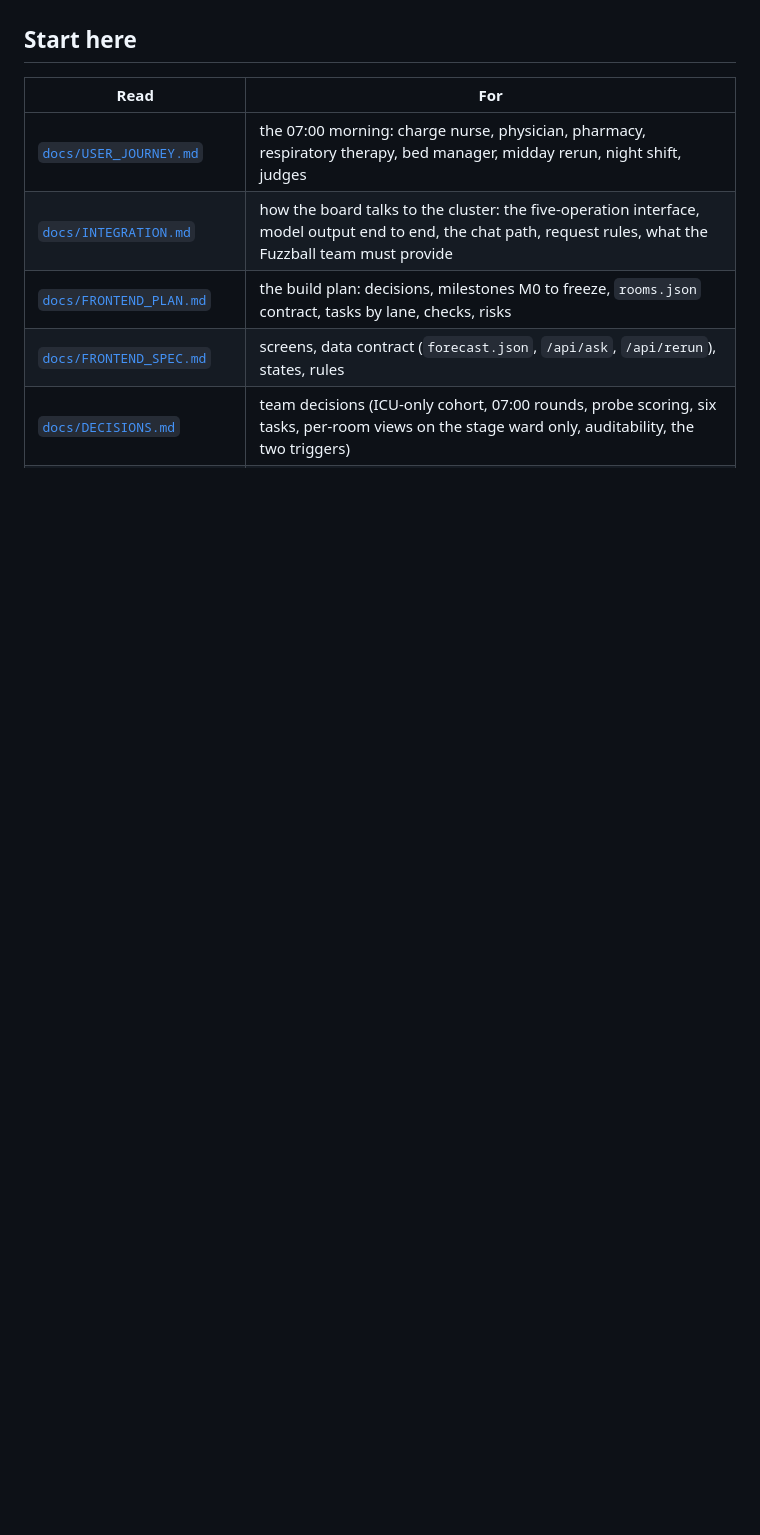
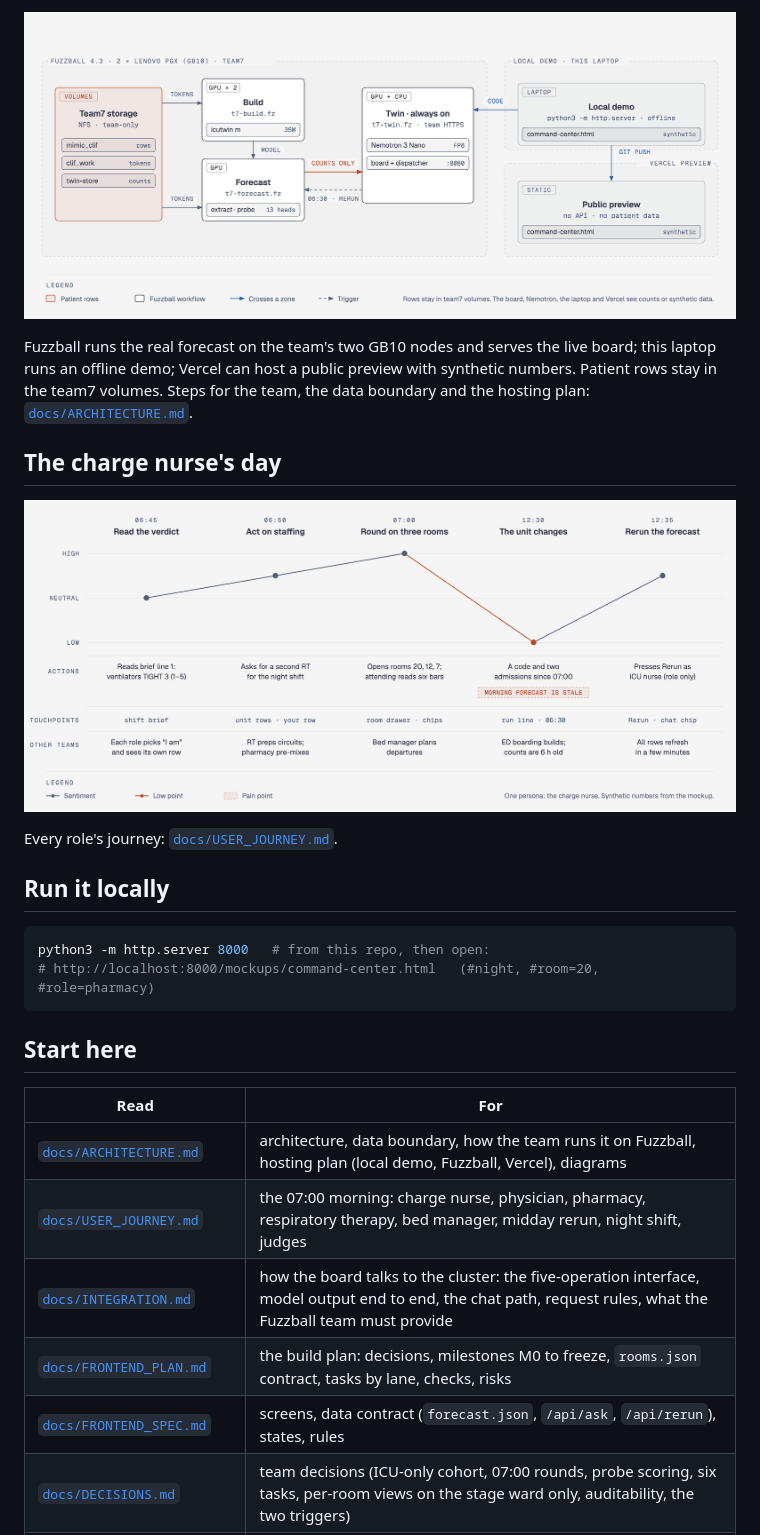
Before and after one commit to sajor2000/icustrainciq, a Markdown page: README.md, the part around one of its changes. Drawn GitHub-style; pictures changed too: docs/diagrams/hosting.png (added), docs/diagrams/journey.png (added); blank space fills up the shorter version.

````diff
--- a/README.md
+++ b/README.md
@@ -9,7 +23,25 @@ The command-center board for **ICU-Twin**, team7's project at the CIQ × NVIDIA
+![Where ICU-Twin runs](docs/diagrams/hosting.png)
+
+Fuzzball runs the real forecast on the team's two GB10 nodes and serves the live board; this laptop runs an offline demo; Vercel can host a public preview with synthetic numbers. Patient rows stay in the team7 volumes. Steps for the team, the data boundary and the hosting plan: [`docs/ARCHITECTURE.md`](docs/ARCHITECTURE.md).
+
+## The charge nurse's day
+
+![Charge nurse journey](docs/diagrams/journey.png)
+
+Every role's journey: [`docs/USER_JOURNEY.md`](docs/USER_JOURNEY.md).
+
+## Run it locally
+
+```bash
+python3 -m http.server 8000   # from this repo, then open:
+# http://localhost:8000/mockups/command-center.html   (#night, #room=20, #role=pharmacy)
+```
+
 ## Start here
 
 | Read | For |
 |---|---|
+| [`docs/ARCHITECTURE.md`](docs/ARCHITECTURE.md) | architecture, data boundary, how the team runs it on Fuzzball, hosting plan (local demo, Fuzzball, Vercel), diagrams |
 | [`docs/USER_JOURNEY.md`](docs/USER_JOURNEY.md) | the 07:00 morning: charge nurse, physician, pharmacy, respiratory therapy, bed manager, midday rerun, night shift, judges |
 | [`docs/INTEGRATION.md`](docs/INTEGRATION.md) | how the board talks to the cluster: the five-operation interface, model output end to end, the chat path, request rules, what the Fuzzball team must provide |
 | [`docs/FRONTEND_PLAN.md`](docs/FRONTEND_PLAN.md) | the build plan: decisions, milestones M0 to freeze, `rooms.json` contract, tasks by lane, checks, risks |
````
Also changed, not shown: other parts of README.md (+15 -1 lines), docs/ARCHITECTURE.md (added, +63 -0 lines), docs/screenshots/board-day-1440.png (added), docs/screenshots/board-night-1440.png (added), docs/screenshots/board-phone-pharmacy-390.png (added), docs/screenshots/board-room-open-1440.png (added), 3 other files.
